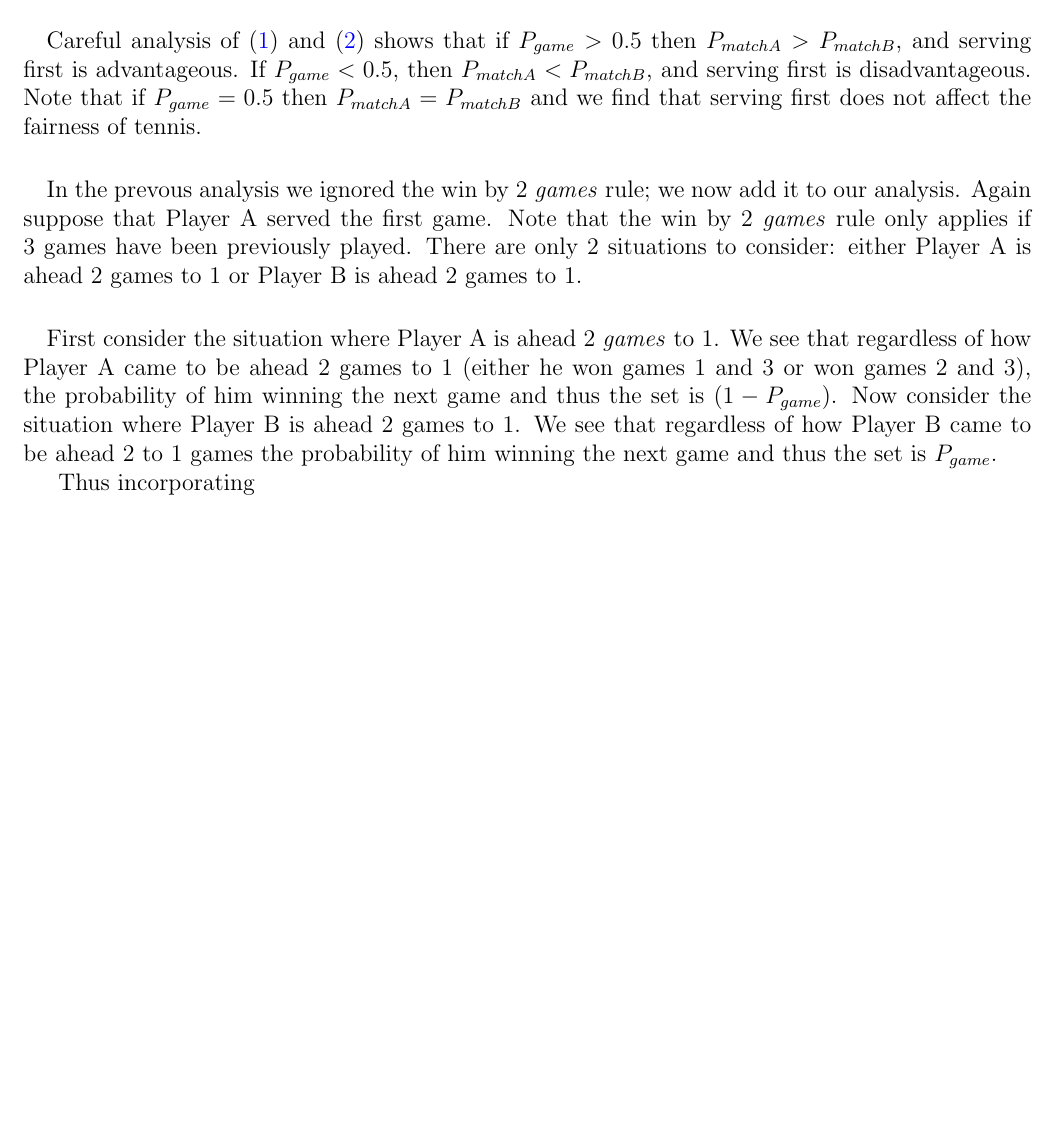
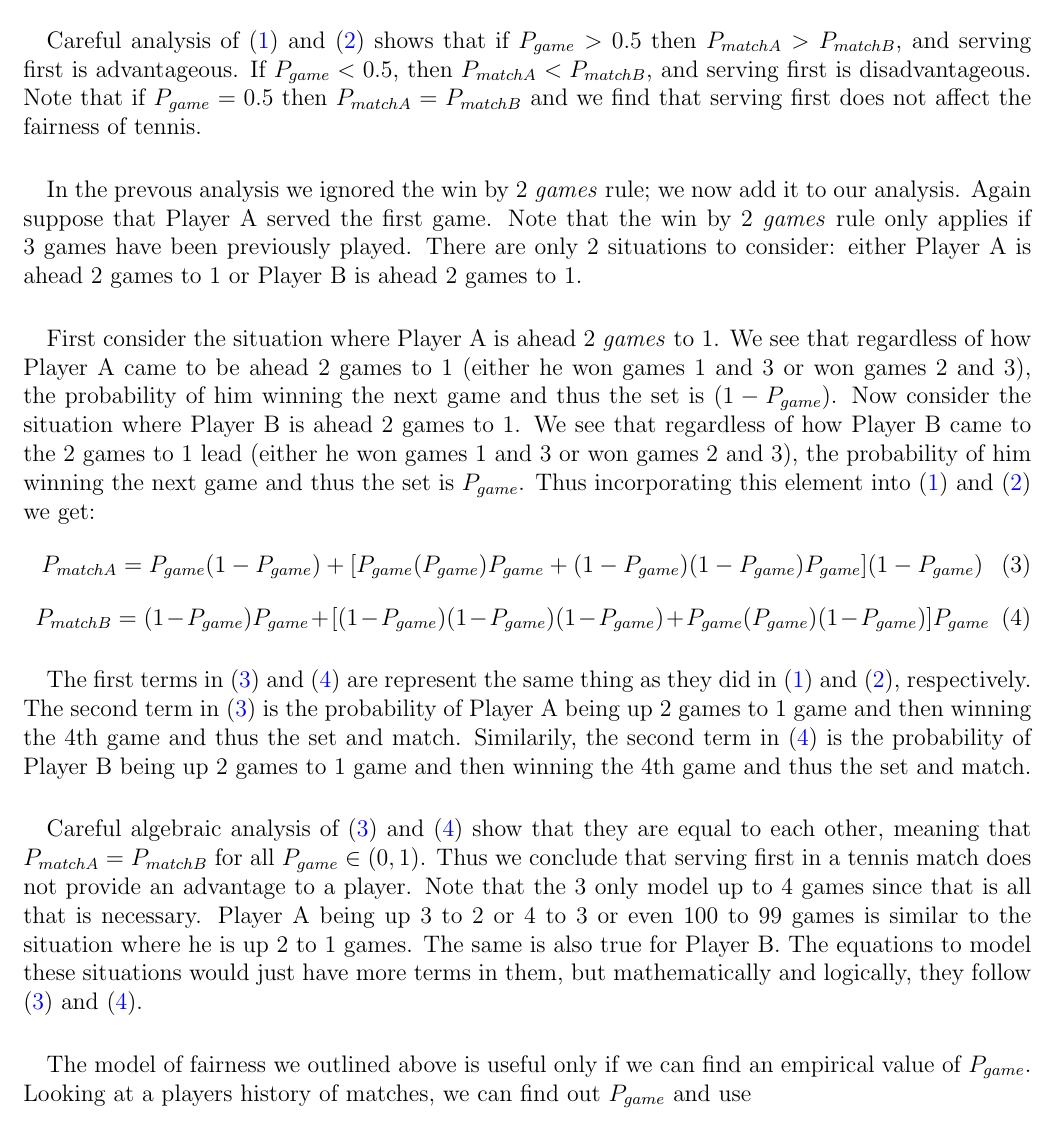
Before and after one commit to ssu7/550400.homeworkset.1, a LaTeX problem sheet (homeworkset1.tex): part of page 7 of 7, cut so that both start at the same text, the shorter picture padded with empty space. Compiled offline with pdfLaTeX.

Commit message:
Added More Equations to Question 4

```diff
--- a/homeworkset1.tex
+++ b/homeworkset1.tex
@@ -271,14 +271,24 @@ P_{matchB}=(1-P_{game})P_{game}+(1-P_{game})(1-P_{game})(1-P_{game})+P_{game}(P_
 
 \paragraph{}The first product term in (\ref{1}) represents the probability of Player A winning the \emph{set} in 2 straight games. The second product term in (\ref{1}) represents the probability of Player A winning the first game, losing the second, and winning the third. The third term in (\ref{1}) represents the probability of Player A losing the first game and winning the second and thrid games. Similarily the first product term in (\ref{2}) represents the probability of Player B winning the first 2 games. The second term in (\ref{2}) represents the probability of Player B winning the first game, losing the second game, and winning the third game. The last term in (\ref{2}) represents the probability of Player B losing the first game and winning the second and third games.
 
-
 \paragraph{} Careful analysis of (\ref{1}) and (\ref{2}) shows that if $P_{game}>0.5$ then $P_{matchA}>P_{matchB}$, and serving first is advantageous. If $P_{game}<0.5$, then $P_{matchA}<P_{matchB}$, and  serving first is disadvantageous. Note that if $P_{game}=0.5$ then $P_{matchA}=P_{matchB}$ and we find that serving first does not affect the fairness of tennis.
 
 \paragraph{} In the prevous analysis we ignored the win by 2 \emph{games} rule; we now add it to our analysis. Again suppose that Player A served the first game. Note that the win by 2 \emph{games} rule only applies if 3 games have been previously played. There are only 2 situations to consider: either Player A is ahead 2 games to 1 or Player B is ahead 2 games to 1.
-\paragraph{} First consider the situation where Player A is ahead 2 \emph{games} to 1. We see that regardless of how Player A came to be ahead 2 games to 1 (either he won games 1 and 3 or won games 2 and 3), the probability of him winning the next game and thus the set is $(1-P_{game})$. Now consider the situation where Player B is ahead 2 games to 1. We see that regardless of how Player B came to be ahead 2 to 1 games the probability of him winning the next game and thus the set is $P_{game}$.
+\paragraph{} First consider the situation where Player A is ahead 2 \emph{games} to 1. We see that regardless of how Player A came to be ahead 2 games to 1 (either he won games 1 and 3 or won games 2 and 3), the probability of him winning the next game and thus the set is $(1-P_{game})$. Now consider the situation where Player B is ahead 2 games to 1. We see that regardless of how Player B came to the 2 games to 1 lead (either he won games 1 and 3 or won games 2 and 3), the probability of him winning the next game and thus the set is $P_{game}$. Thus incorporating this element into (\ref{1}) and (\ref{2}) we get:
+\begin{equation}
+P_{matchA}=P_{game}(1-P_{game})+[P_{game}(P_{game})P_{game}+(1-P_{game})(1-P_{game})P_{game}](1-P_{game})
+\label{3}
+\end{equation}
+\begin{equation}
+P_{matchB}=(1-P_{game})P_{game}+[(1-P_{game})(1-P_{game})(1-P_{game})+P_{game}(P_{game})(1-P_{game})]P_{game}
+\label{4}
+\end{equation}
 
-Thus incorporating
+\paragraph{} The first terms in (\ref{3}) and (\ref{4}) are represent the same thing as they did in (\ref{1}) and (\ref{2}), respectively. The second term in (\ref{3}) is the probability of Player A being up 2 games to 1 game and then winning the 4th game and thus the set and match. Similarily, the second term in (\ref{4}) is the probability of Player B being up 2 games to 1 game and then winning the 4th game and thus the set and match.
 
+\paragraph{}Careful algebraic analysis of (\ref{3}) and (\ref{4}) show that they are equal to each other, meaning that $P_{matchA}=P_{matchB}$ for all $P_{game}\in(0,1)$. Thus we conclude that serving first in a tennis match does not provide an advantage to a player. Note that the 3 only model up to 4 games since that is all that is necessary. Player A being up 3 to 2 or 4 to 3 or even 100 to 99 games is similar to the situation where he is up 2 to 1 games. The same is also true for Player B. The equations to model these situations would just have more terms in them, but mathematically and logically, they follow (\ref{3}) and (\ref{4}).
+
+\paragraph{} The model of fairness we outlined above is useful only if we can find an empirical value of $P_{game}$. Looking at a players history of matches, we can find out $P_{game}$ and use
 %Answer the following question:
 %\begin{verse}
 %Is the tennis game fair?
```
